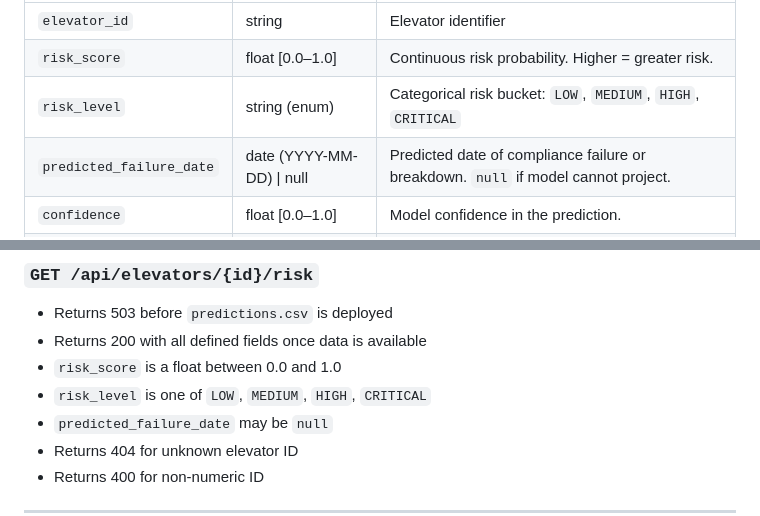
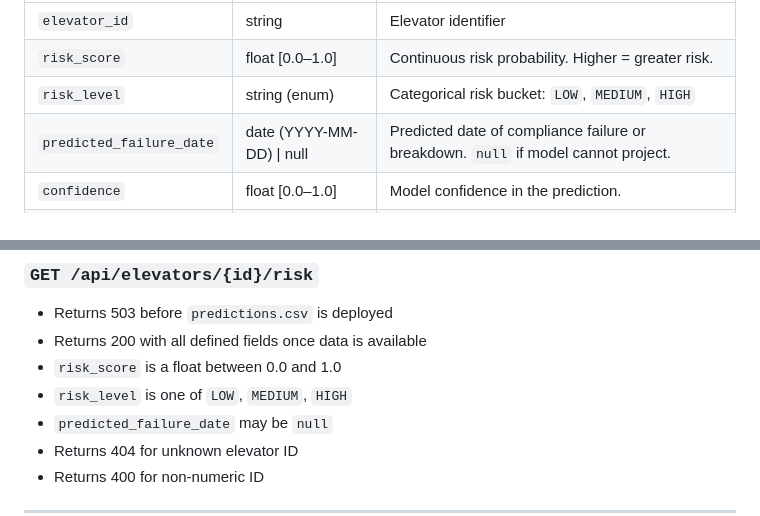
Before and after one commit to j4n1kynt/rocket-elevators-ops-dashboard, a Markdown page: docs/api_spec.md, 2 parts joined by grey strips. Rendered like a GitHub page.

Commit message:
AND-104 Task 6: fix api_spec.md — remove CRITICAL from risk_level enum

```diff
--- a/docs/api_spec.md
+++ b/docs/api_spec.md
@@ -331,7 +331,7 @@ Returns the ML-generated risk assessment for a single elevator. Risk score and l
 |---|---|---|
 | `elevator_id` | string | Elevator identifier |
 | `risk_score` | float [0.0–1.0] | Continuous risk probability. Higher = greater risk. |
-| `risk_level` | string (enum) | Categorical risk bucket: `LOW`, `MEDIUM`, `HIGH`, `CRITICAL` |
+| `risk_level` | string (enum) | Categorical risk bucket: `LOW`, `MEDIUM`, `HIGH` |
 | `predicted_failure_date` | date (YYYY-MM-DD) \| null | Predicted date of compliance failure or breakdown. `null` if model cannot project. |
 | `confidence` | float [0.0–1.0] | Model confidence in the prediction. |
 | `model_version` | string | Version identifier of the ML model that generated the score. |
@@ -379,7 +379,7 @@ Returns the ML-generated risk assessment for a single elevator. Risk score and l
 - Returns 503 before `predictions.csv` is deployed
 - Returns 200 with all defined fields once data is available
 - `risk_score` is a float between 0.0 and 1.0
-- `risk_level` is one of `LOW`, `MEDIUM`, `HIGH`, `CRITICAL`
+- `risk_level` is one of `LOW`, `MEDIUM`, `HIGH`
 - `predicted_failure_date` may be `null`
 - Returns 404 for unknown elevator ID
 - Returns 400 for non-numeric ID
```
